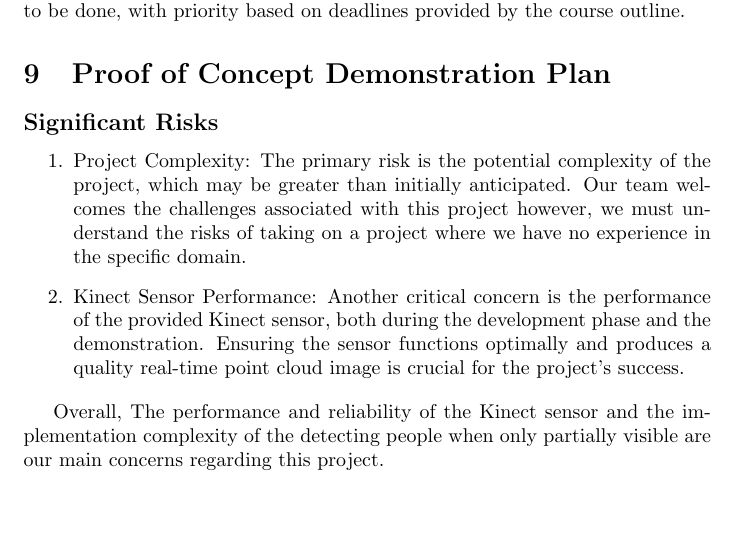
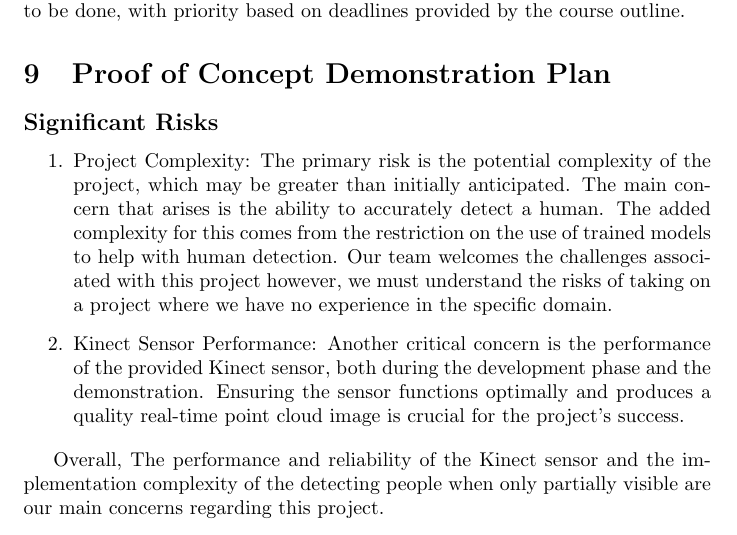
Before and after one commit to takhtart/PCD, a LaTeX document (docs/DevelopmentPlan/DevelopmentPlan.tex): part of page 4 of 13, cut so that both start at the same text, the shorter picture padded with empty space. Compiled offline with pdfLaTeX.

Commit message:
#77 Updated the risks for the POC to include more detail

```diff
--- a/docs/DevelopmentPlan/DevelopmentPlan.tex
+++ b/docs/DevelopmentPlan/DevelopmentPlan.tex
@@ -118,7 +118,8 @@ with priority based on deadlines provided by the course outline.
 
 \subsection*{Significant Risks}
 \begin{enumerate}
-\item Project Complexity: The primary risk is the potential complexity of the project, which may be greater than initially anticipated.
+\item Project Complexity: The primary risk is the potential complexity of the project, which may be greater than initially anticipated. The main concern that arises is the ability to accurately detect a human.
+The added complexity for this comes from the restriction on the use of trained models to help with human detection.
 Our team welcomes the challenges associated with this project however, we must understand the risks of taking on a project where we have no experience in the specific domain.
 
 \item Kinect Sensor Performance: Another critical concern is the performance of the provided Kinect sensor, both during the development phase and the demonstration.
```
Also changed, not shown: docs/DevelopmentPlan/DevelopmentPlan.pdf.
